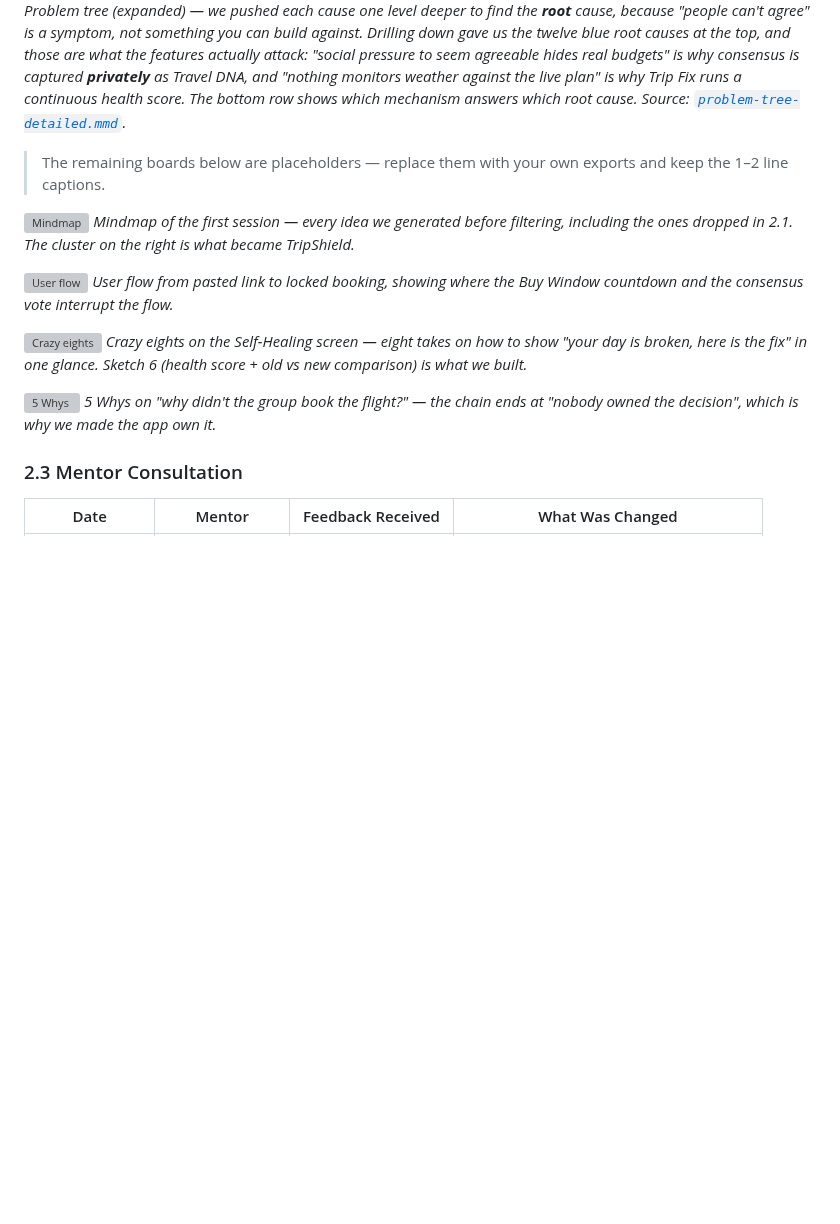
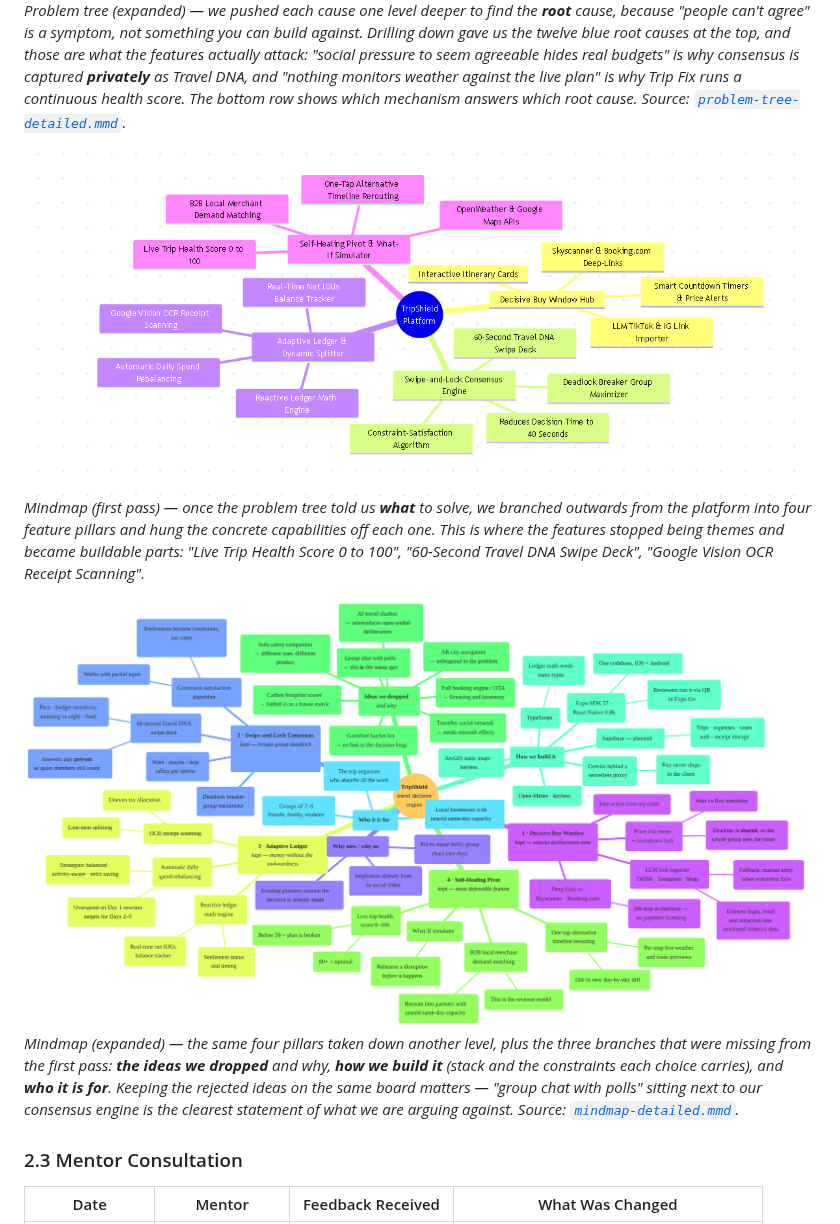
Before and after one commit to zengyi04/TripShield, a Markdown page: README.md, the part around the change. GitHub-like rendering; pictures changed too: docs/ideation/mindmap-detailed.png (added), docs/ideation/mindmap.png (added); blank space fills up the shorter version; grey boxes are pictures that could not be loaded.

```diff
--- a/README.md
+++ b/README.md
@@ -81,19 +81,11 @@ TripShield is a mobile **travel decision engine**, not another itinerary notepad
 ![Detailed problem tree](docs/ideation/problem-tree-detailed.png)
 *Problem tree (expanded) — we pushed each cause one level deeper to find the **root** cause, because "people can't agree" is a symptom, not something you can build against. Drilling down gave us the twelve blue root causes at the top, and those are what the features actually attack: "social pressure to seem agreeable hides real budgets" is why consensus is captured **privately** as Travel DNA, and "nothing monitors weather against the live plan" is why Trip Fix runs a continuous health score. The bottom row shows which mechanism answers which root cause. Source: [`problem-tree-detailed.mmd`](docs/ideation/problem-tree-detailed.mmd).*
 
-> The remaining boards below are placeholders — replace them with your own exports and keep the 1–2 line captions.
+![Mindmap](docs/ideation/mindmap.png)
+*Mindmap (first pass) — once the problem tree told us **what** to solve, we branched outwards from the platform into four feature pillars and hung the concrete capabilities off each one. This is where the features stopped being themes and became buildable parts: "Live Trip Health Score 0 to 100", "60-Second Travel DNA Swipe Deck", "Google Vision OCR Receipt Scanning".*
 
-![Mindmap](docs/ideation/mindmap.png)
-*Mindmap of the first session — every idea we generated before filtering, including the ones dropped in 2.1. The cluster on the right is what became TripShield.*
-
-![User flow](docs/ideation/user-flow.png)
-*User flow from pasted link to locked booking, showing where the Buy Window countdown and the consensus vote interrupt the flow.*
-
-![Crazy eights](docs/ideation/crazy-eights.png)
-*Crazy eights on the Self-Healing screen — eight takes on how to show "your day is broken, here is the fix" in one glance. Sketch 6 (health score + old vs new comparison) is what we built.*
-
-![5 Whys](docs/ideation/five-whys.png)
-*5 Whys on "why didn't the group book the flight?" — the chain ends at "nobody owned the decision", which is why we made the app own it.*
+![Detailed mindmap](docs/ideation/mindmap-detailed.png)
+*Mindmap (expanded) — the same four pillars taken down another level, plus the three branches that were missing from the first pass: **the ideas we dropped** and why, **how we build it** (stack and the constraints each choice carries), and **who it is for**. Keeping the rejected ideas on the same board matters — "group chat with polls" sitting next to our consensus engine is the clearest statement of what we are arguing against. Source: [`mindmap-detailed.mmd`](docs/ideation/mindmap-detailed.mmd).*
 
 ### 2.3 Mentor Consultation
 
```
Also changed, not shown: docs/README.md (+12 -7 lines), 1 other file.
